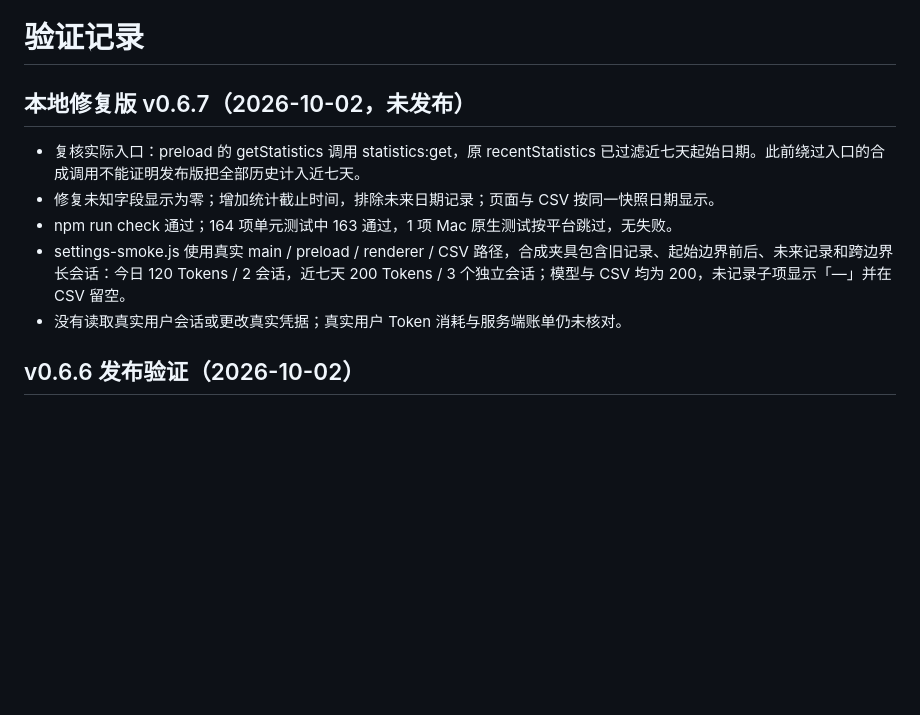
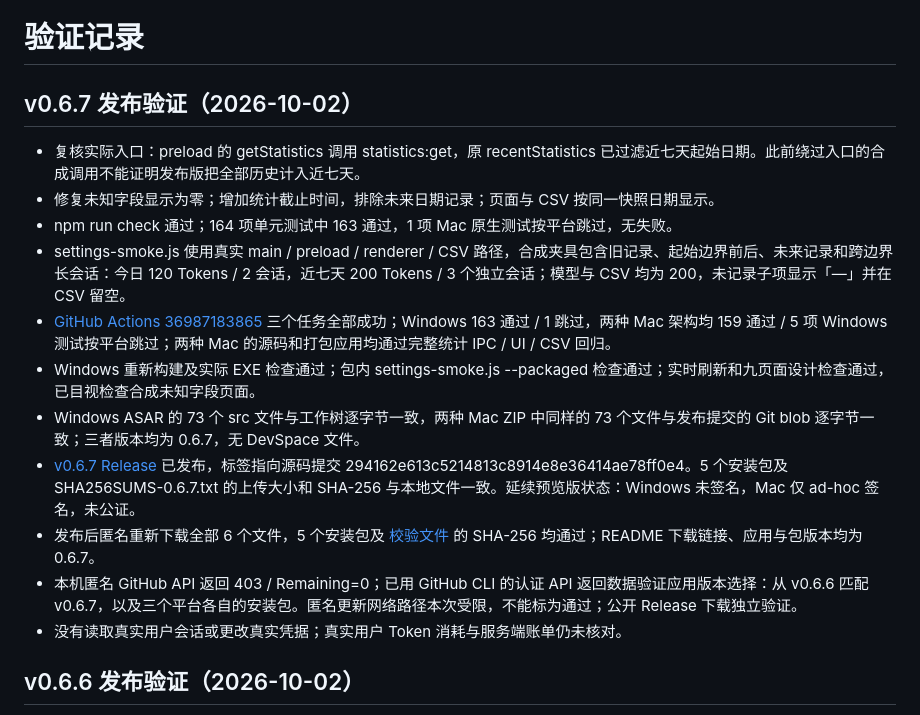
Before and after one commit to SanjiFlip/codex-auth-manager, a Markdown page: docs/VALIDATION.md, the part around the change. Rendered like a GitHub page; blank space fills up the shorter version.

```diff
--- a/docs/VALIDATION.md
+++ b/docs/VALIDATION.md
@@ -1,11 +1,17 @@
 # 验证记录
 
-## 本地修复版 v0.6.7（2026-10-02，未发布）
+## v0.6.7 发布验证（2026-10-02）
 
 - 复核实际入口：preload 的 getStatistics 调用 statistics:get，原 recentStatistics 已过滤近七天起始日期。此前绕过入口的合成调用不能证明发布版把全部历史计入近七天。
 - 修复未知字段显示为零；增加统计截止时间，排除未来日期记录；页面与 CSV 按同一快照日期显示。
 - npm run check 通过；164 项单元测试中 163 通过，1 项 Mac 原生测试按平台跳过，无失败。
 - settings-smoke.js 使用真实 main / preload / renderer / CSV 路径，合成夹具包含旧记录、起始边界前后、未来记录和跨边界长会话：今日 120 Tokens / 2 会话，近七天 200 Tokens / 3 个独立会话；模型与 CSV 均为 200，未记录子项显示「—」并在 CSV 留空。
+- [GitHub Actions 36987183865](https://github.com/SanjiFlip/codex-auth-manager/actions/runs/36987183865) 三个任务全部成功；Windows 163 通过 / 1 跳过，两种 Mac 架构均 159 通过 / 5 项 Windows 测试按平台跳过；两种 Mac 的源码和打包应用均通过完整统计 IPC / UI / CSV 回归。
+- Windows 重新构建及实际 EXE 检查通过；包内 settings-smoke.js --packaged 检查通过；实时刷新和九页面设计检查通过，已目视检查合成未知字段页面。
+- Windows ASAR 的 73 个 src 文件与工作树逐字节一致，两种 Mac ZIP 中同样的 73 个文件与发布提交的 Git blob 逐字节一致；三者版本均为 0.6.7，无 DevSpace 文件。
+- [v0.6.7 Release](https://github.com/SanjiFlip/codex-auth-manager/releases/tag/v0.6.7) 已发布，标签指向源码提交 294162e613c5214813c8914e8e36414ae78ff0e4。5 个安装包及 SHA256SUMS-0.6.7.txt 的上传大小和 SHA-256 与本地文件一致。延续预览版状态：Windows 未签名，Mac 仅 ad-hoc 签名，未公证。
+- 发布后匿名重新下载全部 6 个文件，5 个安装包及 [校验文件](https://github.com/SanjiFlip/codex-auth-manager/releases/download/v0.6.7/SHA256SUMS-0.6.7.txt) 的 SHA-256 均通过；README 下载链接、应用与包版本均为 0.6.7。
+- 本机匿名 GitHub API 返回 403 / Remaining=0；已用 GitHub CLI 的认证 API 返回数据验证应用版本选择：从 v0.6.6 匹配 v0.6.7，以及三个平台各自的安装包。匿名更新网络路径本次受限，不能标为通过；公开 Release 下载独立验证。
 - 没有读取真实用户会话或更改真实凭据；真实用户 Token 消耗与服务端账单仍未核对。
 
 ## v0.6.6 发布验证（2026-10-02）
```
Also changed, not shown: CHANGELOG.md (+1 -1 lines), README.md (+14 -12 lines).
